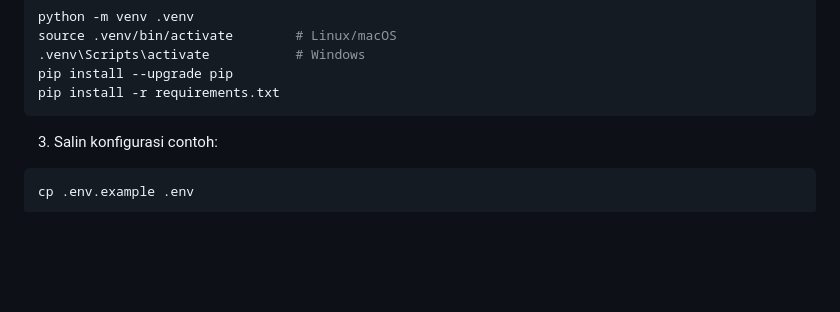
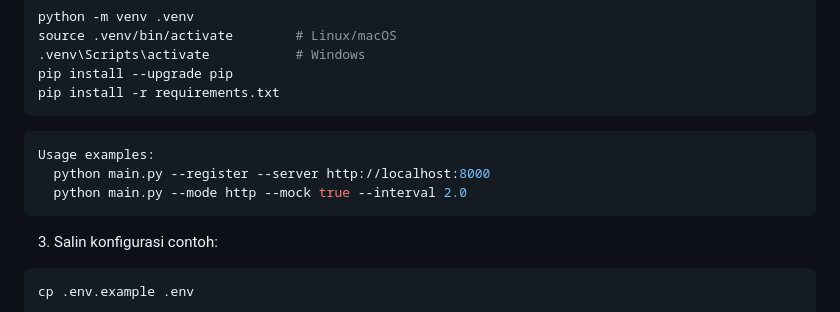
Before and after one commit to PoJiC69/Smart-Market-Data-Stream-Project-Pasar-Rakyat-, a Markdown page: README.md, the part around the change. GitHub-like rendering; blank space fills up the shorter version.

````diff
--- a/README.md
+++ b/README.md
@@ -86,7 +86,11 @@ source .venv/bin/activate        # Linux/macOS
 pip install --upgrade pip
 pip install -r requirements.txt
 ```
-
+```bash
+Usage examples:
+  python main.py --register --server http://localhost:8000
+  python main.py --mode http --mock true --interval 2.0
+```
 3. Salin konfigurasi contoh:
 ```bash
 cp .env.example .env
````
